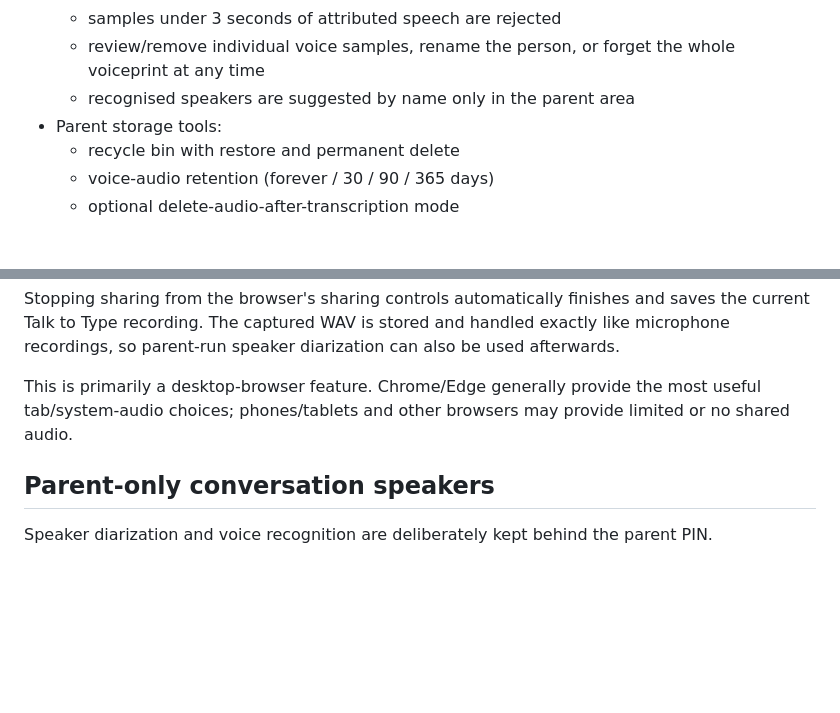
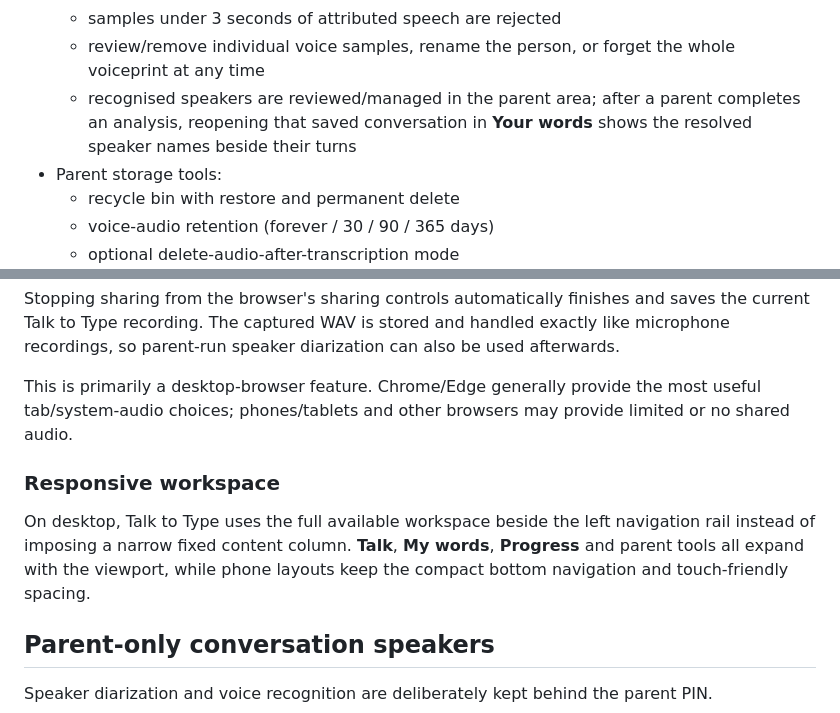
Before and after one commit to danfulton72/local-transcriber, a Markdown page: README.md, 2 parts joined by grey strips. GitHub-like rendering; blank space fills up the shorter version.

Commit message:
Document speaker-labelled reloads and responsive workspace

```diff
--- a/README.md
+++ b/README.md
@@ -46,7 +46,7 @@ A local-first, kid-friendly speech-to-text app for turning spoken ideas into edi
   - matching uses the strongest 1–3 samples rather than one running average, which is more tolerant of room/microphone variation and one poor sample
   - samples under 3 seconds of attributed speech are rejected
   - review/remove individual voice samples, rename the person, or forget the whole voiceprint at any time
-  - recognised speakers are suggested by name only in the parent area
+  - recognised speakers are reviewed/managed in the parent area; after a parent completes an analysis, reopening that saved conversation in **Your words** shows the resolved speaker names beside their turns
 - Parent storage tools:
   - recycle bin with restore and permanent delete
   - voice-audio retention (forever / 30 / 90 / 365 days)
@@ -100,6 +100,10 @@ The app never silently intercepts device audio. Browser screen/audio capture req
 Stopping sharing from the browser's sharing controls automatically finishes and saves the current Talk to Type recording. The captured WAV is stored and handled exactly like microphone recordings, so parent-run speaker diarization can also be used afterwards.
 
 This is primarily a desktop-browser feature. Chrome/Edge generally provide the most useful tab/system-audio choices; phones/tablets and other browsers may provide limited or no shared audio.
+
+### Responsive workspace
+
+On desktop, Talk to Type uses the full available workspace beside the left navigation rail instead of imposing a narrow fixed content column. **Talk**, **My words**, **Progress** and parent tools all expand with the viewport, while phone layouts keep the compact bottom navigation and touch-friendly spacing.
 
 ## Parent-only conversation speakers
 
```
